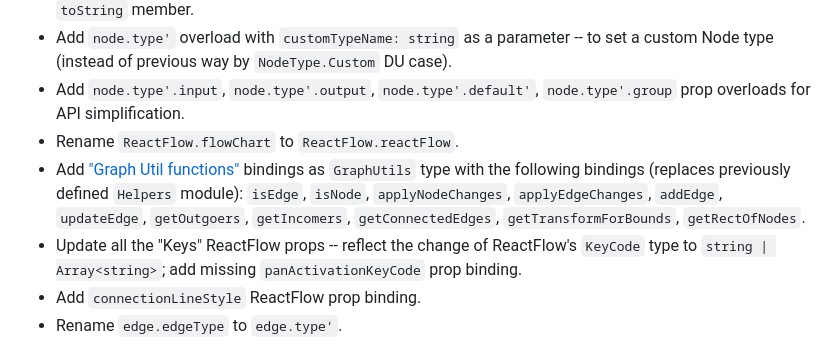
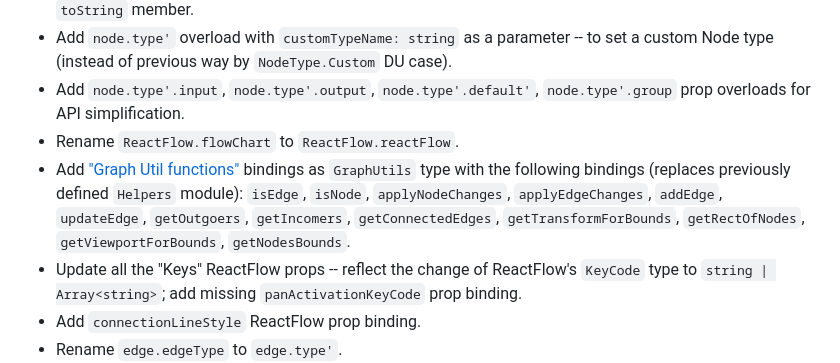
Before and after one commit to tforkmann/Feliz.ReactFlow, a Markdown page: RELEASE_NOTES.md, the part around one of its changes. Rendered like a GitHub page.

Commit message:
chore: bump version to 0.3.0-alpha.13, update Release Notes

```diff
--- a/RELEASE_NOTES.md
+++ b/RELEASE_NOTES.md
@@ -10,7 +10,7 @@
 * Add `node.type'` overload with `customTypeName: string` as a parameter -- to set a custom Node type (instead of previous way by `NodeType.Custom` DU case).
 * Add `node.type'.input`, `node.type'.output`, `node.type'.default'`, `node.type'.group` prop overloads for API simplification.
 * Rename `ReactFlow.flowChart` to `ReactFlow.reactFlow`.
-* Add ["Graph Util functions"](https://reactflow.dev/docs/api/graph-util-functions/#applynodechanges) bindings as `GraphUtils` type with the following bindings (replaces previously defined `Helpers` module): `isEdge`, `isNode`, `applyNodeChanges`, `applyEdgeChanges`, `addEdge`, `updateEdge`, `getOutgoers`, `getIncomers`, `getConnectedEdges`, `getTransformForBounds`, `getRectOfNodes`.
+* Add ["Graph Util functions"](https://reactflow.dev/docs/api/graph-util-functions/#applynodechanges) bindings as `GraphUtils` type with the following bindings (replaces previously defined `Helpers` module): `isEdge`, `isNode`, `applyNodeChanges`, `applyEdgeChanges`, `addEdge`, `updateEdge`, `getOutgoers`, `getIncomers`, `getConnectedEdges`, `getTransformForBounds`, `getRectOfNodes`, `getViewportForBounds`, `getNodesBounds`.
 * Update all the "Keys" ReactFlow props -- reflect the change of ReactFlow's `KeyCode` type to `string | Array<string>`; add missing `panActivationKeyCode` prop binding.
 * Add `connectionLineStyle` ReactFlow prop binding.
 * Rename `edge.edgeType` to `edge.type'`.
```
Also changed, not shown: other parts of RELEASE_NOTES.md (+1 -1 lines).
